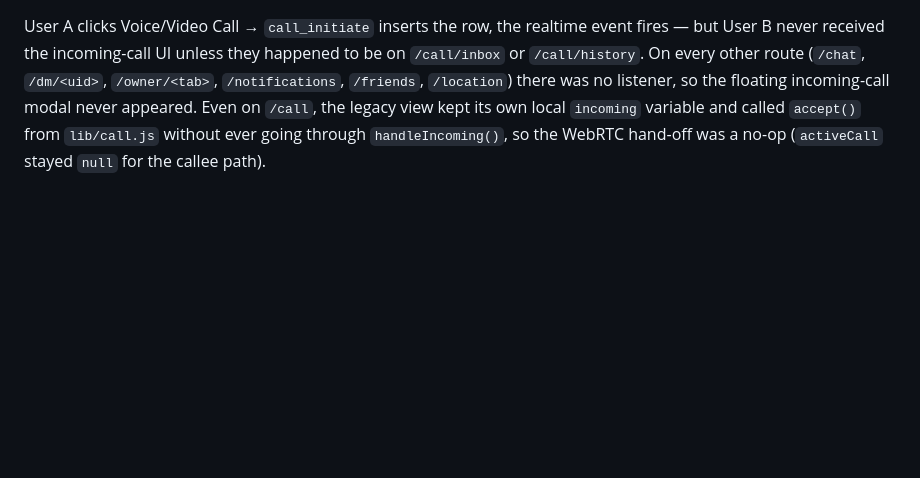
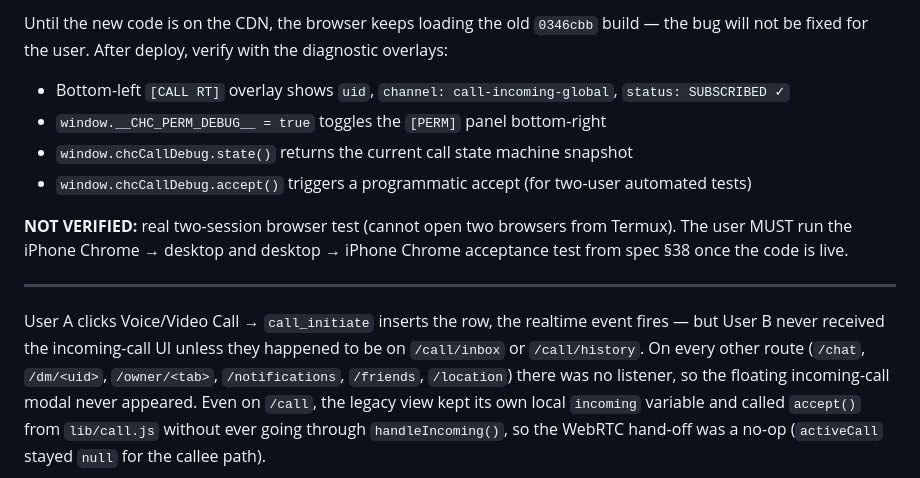
Before and after one commit to xerxkaszael-source/kaszael-chit-chat, a Markdown page: CHANGELOG.md, the part around one of its changes. Rendered like a GitHub page; blank space fills up the shorter version.

Commit message:
docs(changelog): record state machine + atomic accept + iOS reconnect fix (92cea31)

```diff
--- a/CHANGELOG.md
+++ b/CHANGELOG.md
@@ -12,3 +55,12 @@ Format follows [Keep a Changelog](https://keepachangelog.com/en/1.1.0/). This pr
+Until the new code is on the CDN, the browser keeps loading the old `0346cbb` build — the bug will not be fixed for the user. After deploy, verify with the diagnostic overlays:
+- Bottom-left `[CALL RT]` overlay shows `uid`, `channel: call-incoming-global`, `status: SUBSCRIBED ✓`
+- `window.__CHC_PERM_DEBUG__ = true` toggles the `[PERM]` panel bottom-right
+- `window.chcCallDebug.state()` returns the current call state machine snapshot
+- `window.chcCallDebug.accept()` triggers a programmatic accept (for two-user automated tests)
+
+**NOT VERIFIED:** real two-session browser test (cannot open two browsers from Termux). The user MUST run the iPhone Chrome → desktop and desktop → iPhone Chrome acceptance test from spec §38 once the code is live.
+
+---
 User A clicks Voice/Video Call → `call_initiate` inserts the row, the realtime event fires — but User B never received the incoming-call UI unless they happened to be on `/call/inbox` or `/call/history`. On every other route (`/chat`, `/dm/<uid>`, `/owner/<tab>`, `/notifications`, `/friends`, `/location`) there was no listener, so the floating incoming-call modal never appeared. Even on `/call`, the legacy view kept its own local `incoming` variable and called `accept()` from `lib/call.js` without ever going through `handleIncoming()`, so the WebRTC hand-off was a no-op (`activeCall` stayed `null` for the callee path).
 
 **Root causes (2, layered):**
```
Also changed, not shown: other parts of CHANGELOG.md (+44 -1 lines).
